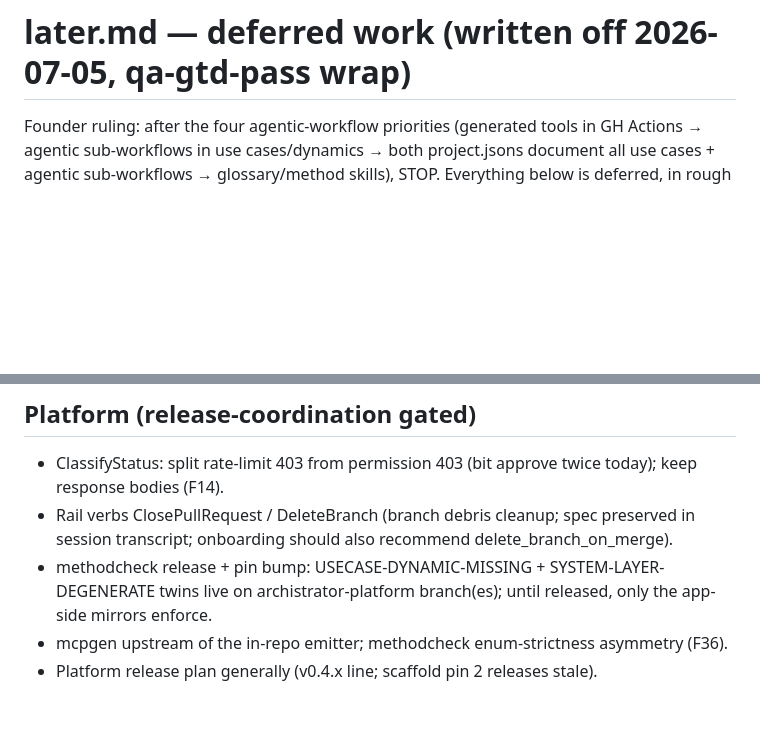
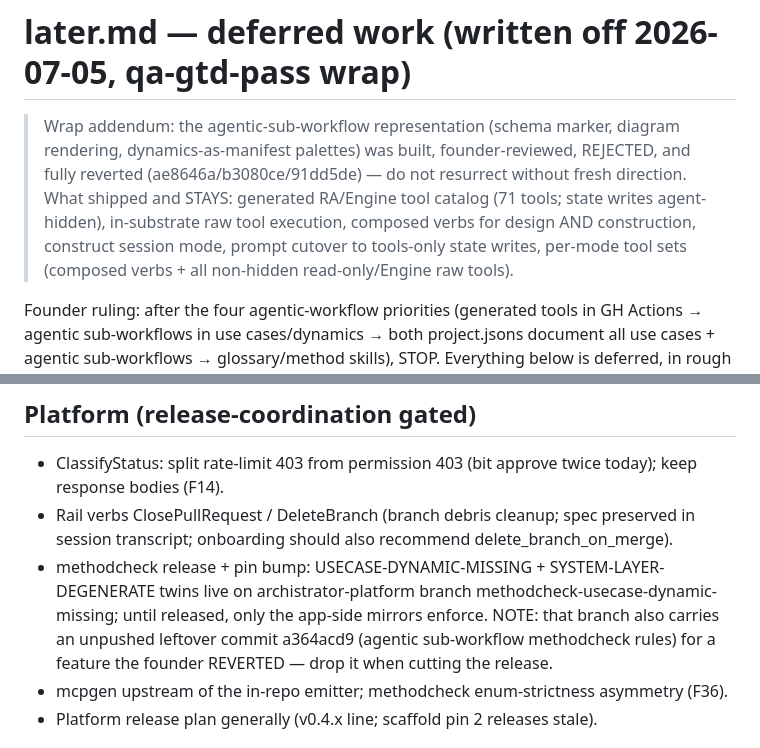
Before and after one commit to mixofreality-studio/archistrator, a Markdown page: docs/later.md, 2 parts joined by grey strips. Rendered like a GitHub page; blank space fills up the shorter version.

Commit message:
docs: later.md wrap addendum — agentic representation reverted; settled tool model recorded
Co-Authored-By: Claude Fable 5 <noreply@anthropic.com>

```diff
--- a/docs/later.md
+++ b/docs/later.md
@@ -1,4 +1,12 @@
 # later.md — deferred work (written off 2026-07-05, qa-gtd-pass wrap)
+
+> Wrap addendum: the agentic-sub-workflow representation (schema marker, diagram
+> rendering, dynamics-as-manifest palettes) was built, founder-reviewed, REJECTED, and
+> fully reverted (ae8646a/b3080ce/91dd5de) — do not resurrect without fresh direction.
+> What shipped and STAYS: generated RA/Engine tool catalog (71 tools; state writes
+> agent-hidden), in-substrate raw tool execution, composed verbs for design AND
+> construction, construct session mode, prompt cutover to tools-only state writes,
+> per-mode tool sets (composed verbs + all non-hidden read-only/Engine raw tools).
 
 Founder ruling: after the four agentic-workflow priorities (generated tools in GH
 Actions → agentic sub-workflows in use cases/dynamics → both project.jsons document
@@ -64,8 +72,10 @@ log (session scratchpads; summarized in the final QA report).
 - Rail verbs ClosePullRequest / DeleteBranch (branch debris cleanup; spec preserved in
   session transcript; onboarding should also recommend delete_branch_on_merge).
 - methodcheck release + pin bump: USECASE-DYNAMIC-MISSING + SYSTEM-LAYER-DEGENERATE
-  twins live on archistrator-platform branch(es); until released, only the app-side
-  mirrors enforce.
+  twins live on archistrator-platform branch methodcheck-usecase-dynamic-missing;
+  until released, only the app-side mirrors enforce. NOTE: that branch also carries
+  an unpushed leftover commit a364acd9 (agentic sub-workflow methodcheck rules) for a
+  feature the founder REVERTED — drop it when cutting the release.
 - mcpgen upstream of the in-repo emitter; methodcheck enum-strictness asymmetry (F36).
 - Platform release plan generally (v0.4.x line; scaffold pin 2 releases stale).
 
```
